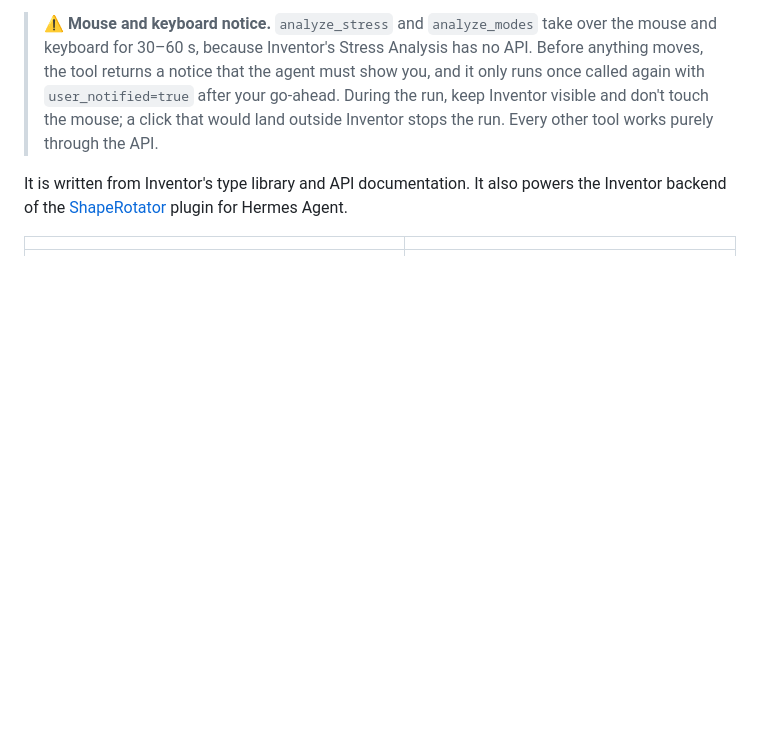
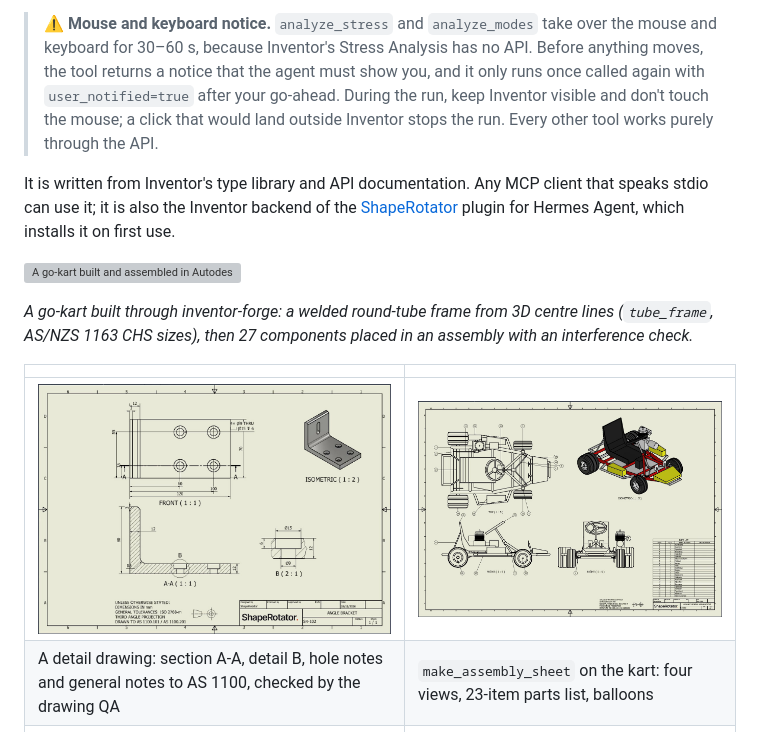
Before and after one commit to RobertBarnettProjects/inventor-forge, a Markdown page: README.md, the part around the change. Rendered like a GitHub page; pictures changed too: docs/bracket-detail-drawing.jpg (added), docs/kart-ga-drawing.jpg (added); blank space fills up the shorter version; grey boxes are pictures that could not be loaded.

Commit message:
README: kart demo and stronger drawing examples; usable from any MCP client
Co-Authored-By: Claude Opus 5.5 <noreply@anthropic.com>

```diff
--- a/README.md
+++ b/README.md
@@ -11,10 +11,19 @@ Analysis environment, which has no API and is therefore driven with the mouse an
 > During the run, keep Inventor visible and don't touch the mouse; a click that would land outside Inventor
 > stops the run. Every other tool works purely through the API.
 
-It is written from Inventor's type library and API documentation. It also powers the Inventor backend of the [ShapeRotator](https://github.com/RobertBarnettProjects/hermes-shaperotator) plugin for Hermes Agent.
+It is written from Inventor's type library and API documentation. Any MCP client that speaks stdio can use it;
+it is also the Inventor backend of the [ShapeRotator](https://github.com/RobertBarnettProjects/hermes-shaperotator)
+plugin for Hermes Agent, which installs it on first use.
+
+![A go-kart built and assembled in Autodesk Inventor through inventor-forge](docs/inventor-kart.gif)
+
+*A go-kart built through inventor-forge: a welded round-tube frame from 3D centre lines (`tube_frame`, AS/NZS 1163 CHS
+sizes), then 27 components placed in an assembly with an interference check.*
 
 | | |
 |---|---|
+| ![Bracket detail drawing with section A-A and detail B](docs/bracket-detail-drawing.jpg) | ![Go-kart general arrangement with parts list and balloons](docs/kart-ga-drawing.jpg) |
+| A detail drawing: section A-A, detail B, hole notes and general notes to AS 1100, checked by the drawing QA | `make_assembly_sheet` on the kart: four views, 23-item parts list, balloons |
 | ![part sheet](docs/part-sheet-base-plate.png) | ![GA sheet](docs/ga-sheet-pin-assembly.png) |
 | `make_part_sheet` → QA 0 issues: third-angle views clear of the title block, retrieved + hole-position dimensions, centre marks, labels, title block from iProperties | `make_assembly_sheet`: GA with parts list above the title block and balloons |
 
```
Also changed, not shown: 1 other file.
